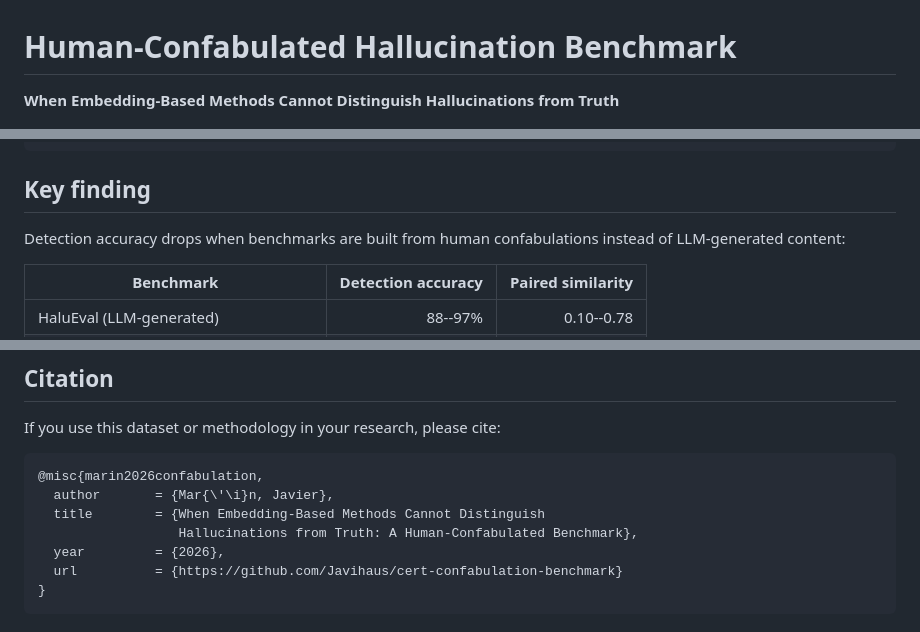
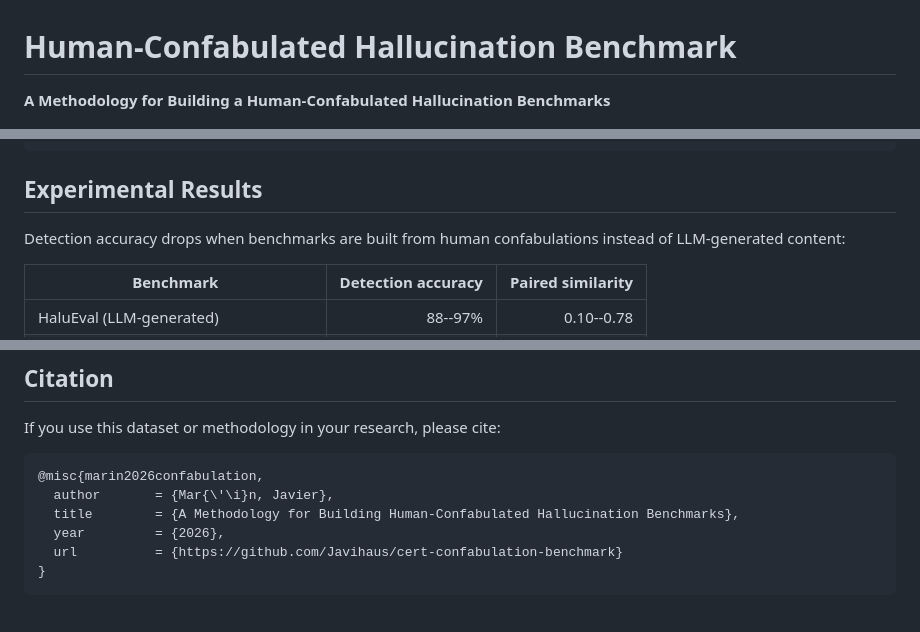
Before and after one commit to Javihaus/cert-confabulation-benchmark, a Markdown page: README.md, 3 parts joined by grey strips. Drawn GitHub-style.

````diff
--- a/README.md
+++ b/README.md
@@ -1,5 +1,5 @@
 # Human-Confabulated Hallucination Benchmark
 
-**When Embedding-Based Methods Cannot Distinguish Hallucinations from Truth**
+**A Methodology for Building a Human-Confabulated Hallucination Benchmarks**
 
 [![License: CC BY 4.0](https://img.shields.io/badge/License-CC%20BY%204.0-lightgrey.svg)](https://creativecommons.org/licenses/by/4.0/)
@@ -127,7 +125,7 @@ See [`scripts/`](scripts/) for the full experiment code.
     └── basic_usage.py        # Minimal working example
 ```
 
-## Key finding
+## Experimental Results
 
 Detection accuracy drops when benchmarks are built from human confabulations instead of LLM-generated content:
 
@@ -148,8 +146,7 @@ If you use this dataset or methodology in your research, please cite:
 ```bibtex
 @misc{marin2026confabulation,
   author       = {Mar{\'\i}n, Javier},
-  title        = {When Embedding-Based Methods Cannot Distinguish
-                  Hallucinations from Truth: A Human-Confabulated Benchmark},
+  title        = {A Methodology for Building Human-Confabulated Hallucination Benchmarks},
   year         = {2026},
   url          = {https://github.com/Javihaus/cert-confabulation-benchmark}
 }
````
Also changed, not shown: other parts of README.md (+0 -2 lines).
